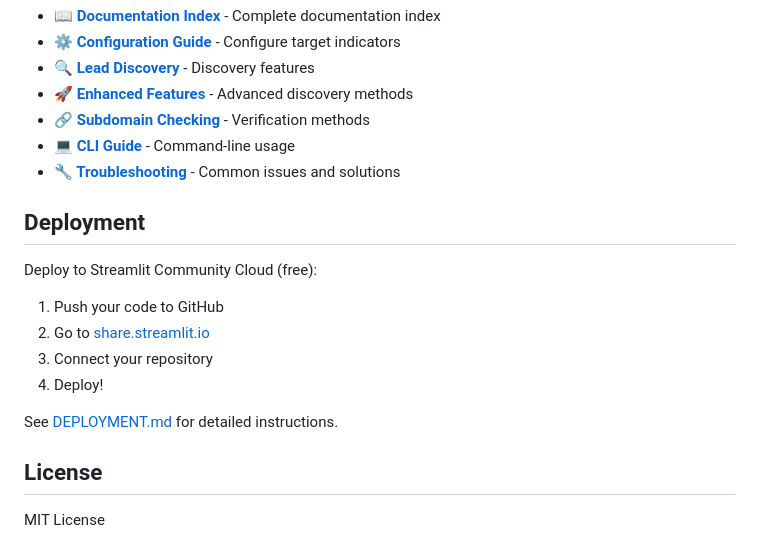
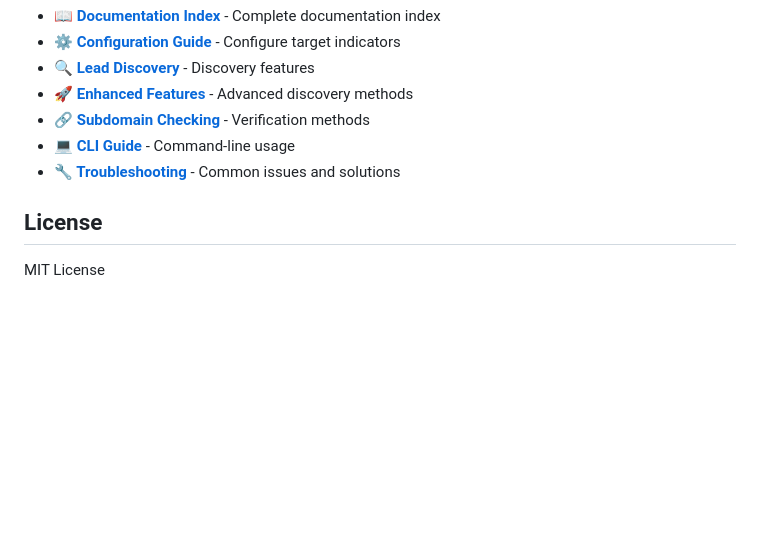
Before and after one commit to carlcgb/lead-generator, a Markdown page: README.md, the part around the change. Rendered like a GitHub page; blank space fills up the shorter version.

Commit message:
chore: Remove deployment documentation

```diff
--- a/README.md
+++ b/README.md
@@ -142,16 +142,6 @@ All documentation is organized in the [`docs/`](docs/) directory:
 - **[💻 CLI Guide](docs/CLI_README.md)** - Command-line usage
 - **[🔧 Troubleshooting](docs/TROUBLESHOOTING.md)** - Common issues and solutions
 
-## Deployment
-
-Deploy to Streamlit Community Cloud (free):
-1. Push your code to GitHub
-2. Go to [share.streamlit.io](https://share.streamlit.io)
-3. Connect your repository
-4. Deploy!
-
-See [DEPLOYMENT.md](DEPLOYMENT.md) for detailed instructions.
-
 ## License
 
 MIT License
```
Also changed, not shown: DEPLOYMENT.md (deleted, +0 -114 lines).
